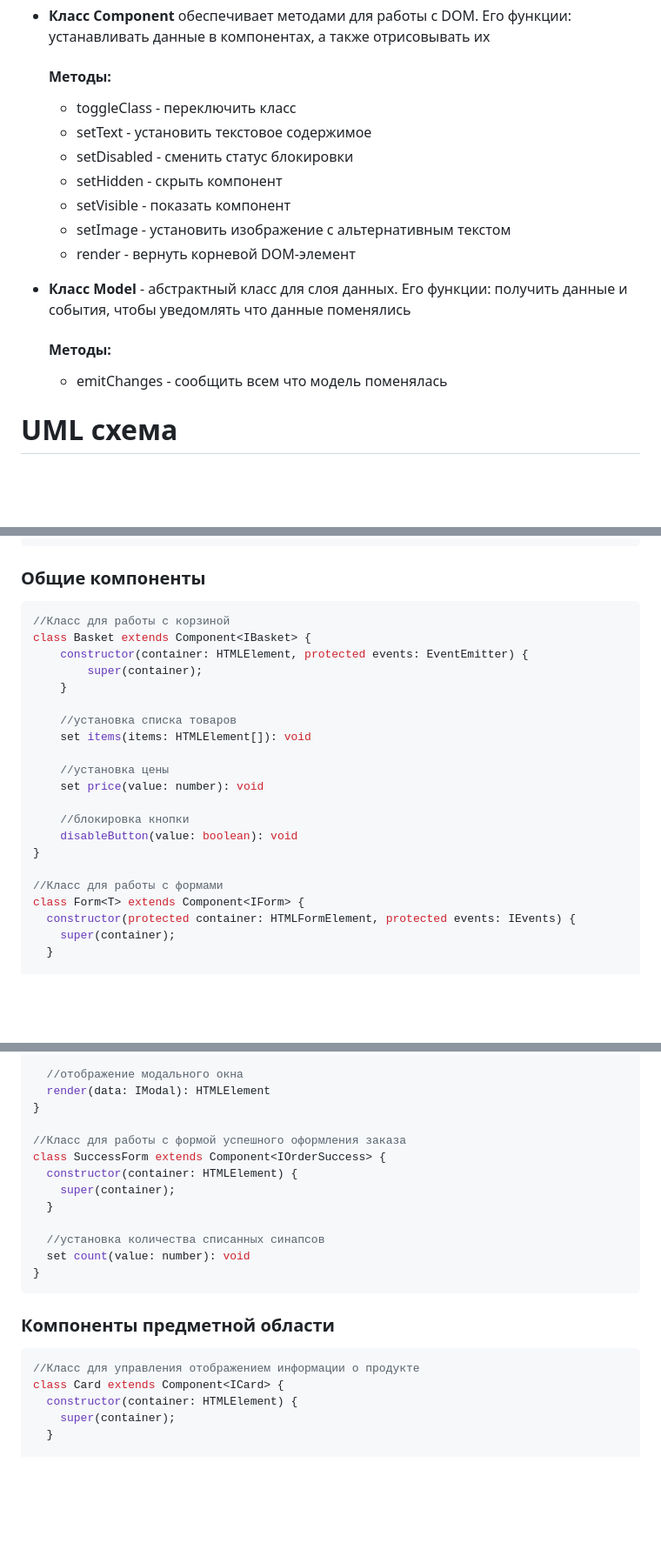
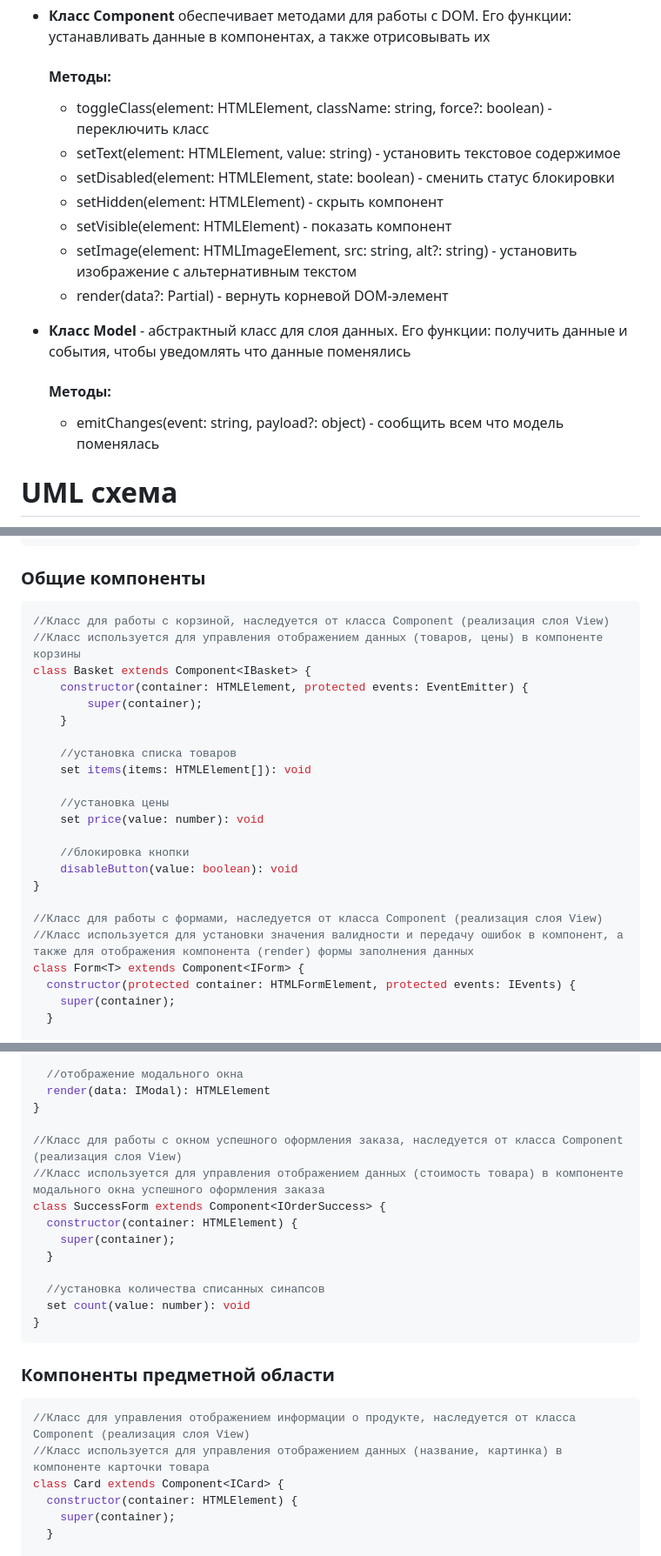
Before and after one commit to Sogdian/web-larek-frontend, a Markdown page: README.md, 3 parts joined by grey strips. Shown at 87% size. Rendered like a GitHub page; blank space fills up the shorter version.

````diff
--- a/README.md
+++ b/README.md
@@ -36,19 +67,18 @@
 
 - **Класс Component** обеспечивает методами для работы с DOM. Его функции: устанавливать данные в компонентах, а также отрисовывать их
     #### Методы:
-  - toggleClass - переключить класс
-  - setText - установить текстовое содержимое
-  - setDisabled - сменить статус блокировки
-  - setHidden - скрыть компонент
-  - setVisible - показать компонент
-  - setImage - установить изображение с альтернативным текстом
-  - render - вернуть корневой DOM-элемент
+  - toggleClass(element: HTMLElement, className: string, force?: boolean) - переключить класс
+  - setText(element: HTMLElement, value: string) - установить текстовое содержимое
+  - setDisabled(element: HTMLElement, state: boolean) - сменить статус блокировки
+  - setHidden(element: HTMLElement) - скрыть компонент
+  - setVisible(element: HTMLElement) - показать компонент
+  - setImage(element: HTMLImageElement, src: string, alt?: string) - установить изображение с альтернативным текстом
+  - render(data?: Partial<T>) - вернуть корневой DOM-элемент
 
 
 - **Класс Model** - абстрактный класс для слоя данных. Его функции: получить данные и события, чтобы уведомлять что данные поменялись
-
     #### Методы:
-  - emitChanges - сообщить всем что модель поменялась
+  - emitChanges(event: string, payload?: object) - сообщить всем что модель поменялась
 
 # UML схема
 ![UML](./src/images/UML.png)
@@ -174,7 +209,8 @@ export class AppData extends Model<IAppData> {
 
 ### Общие компоненты
 ```TypeScript
-//Класс для работы с корзиной
+//Класс для работы с корзиной, наследуется от класса Component (реализация слоя View)
+//Класс используется для управления отображением данных (товаров, цены) в компоненте корзины
 class Basket extends Component<IBasket> {
     constructor(container: HTMLElement, protected events: EventEmitter) {
         super(container);
@@ -190,7 +226,8 @@ class Basket extends Component<IBasket> {
     disableButton(value: boolean): void
 }
 
-//Класс для работы с формами
+//Класс для работы с формами, наследуется от класса Component (реализация слоя View)
+//Класс используется для установки значения валидности и передачу ошибок в компонент, а также для отображения компонента (render) формы заполнения данных
 class Form<T> extends Component<IForm> {
   constructor(protected container: HTMLFormElement, protected events: IEvents) {
     super(container);
@@ -228,7 +266,8 @@ class Modal extends Component<IModal> {
   render(data: IModal): HTMLElement
 }
 
-//Класс для работы с формой успешного оформления заказа
+//Класс для работы с окном успешного оформления заказа, наследуется от класса Component (реализация слоя View)
+//Класс используется для управления отображением данных (стоимость товара) в компоненте модального окна успешного оформления заказа
 class SuccessForm extends Component<IOrderSuccess> {
   constructor(container: HTMLElement) {
     super(container);
@@ -241,7 +280,8 @@ class SuccessForm extends Component<IOrderSuccess> {
 
 ### Компоненты предметной области
 ```TypeScript
-//Класс для управления отображением информации о продукте
+//Класс для управления отображением информации о продукте, наследуется от класса Component (реализация слоя View)
+//Класс используется для управления отображением данных (название, картинка) в компоненте карточки товара
 class Card extends Component<ICard> {
   constructor(container: HTMLElement) {
     super(container);
````
Also changed, not shown: other parts of README.md (+59 -46 lines).
